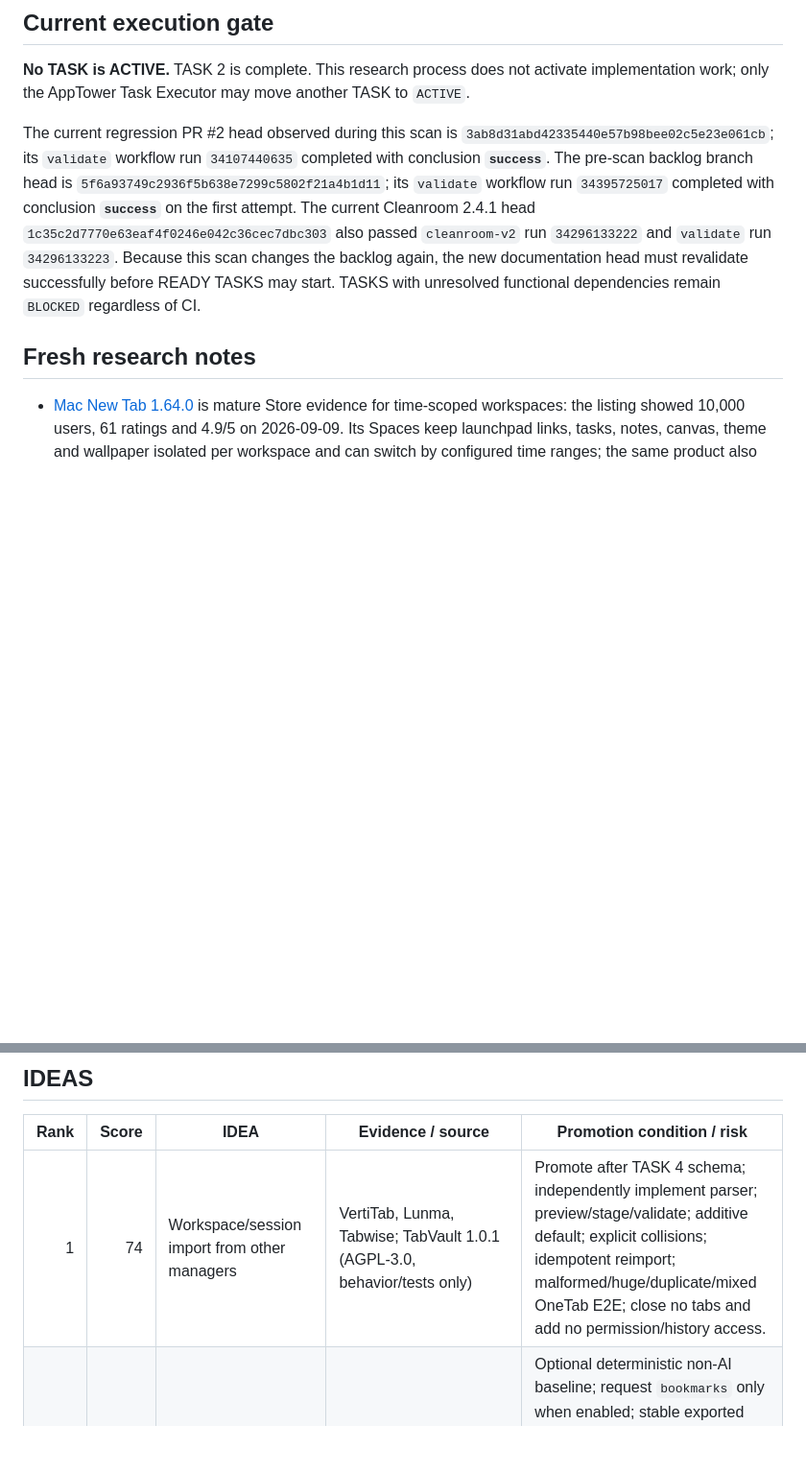
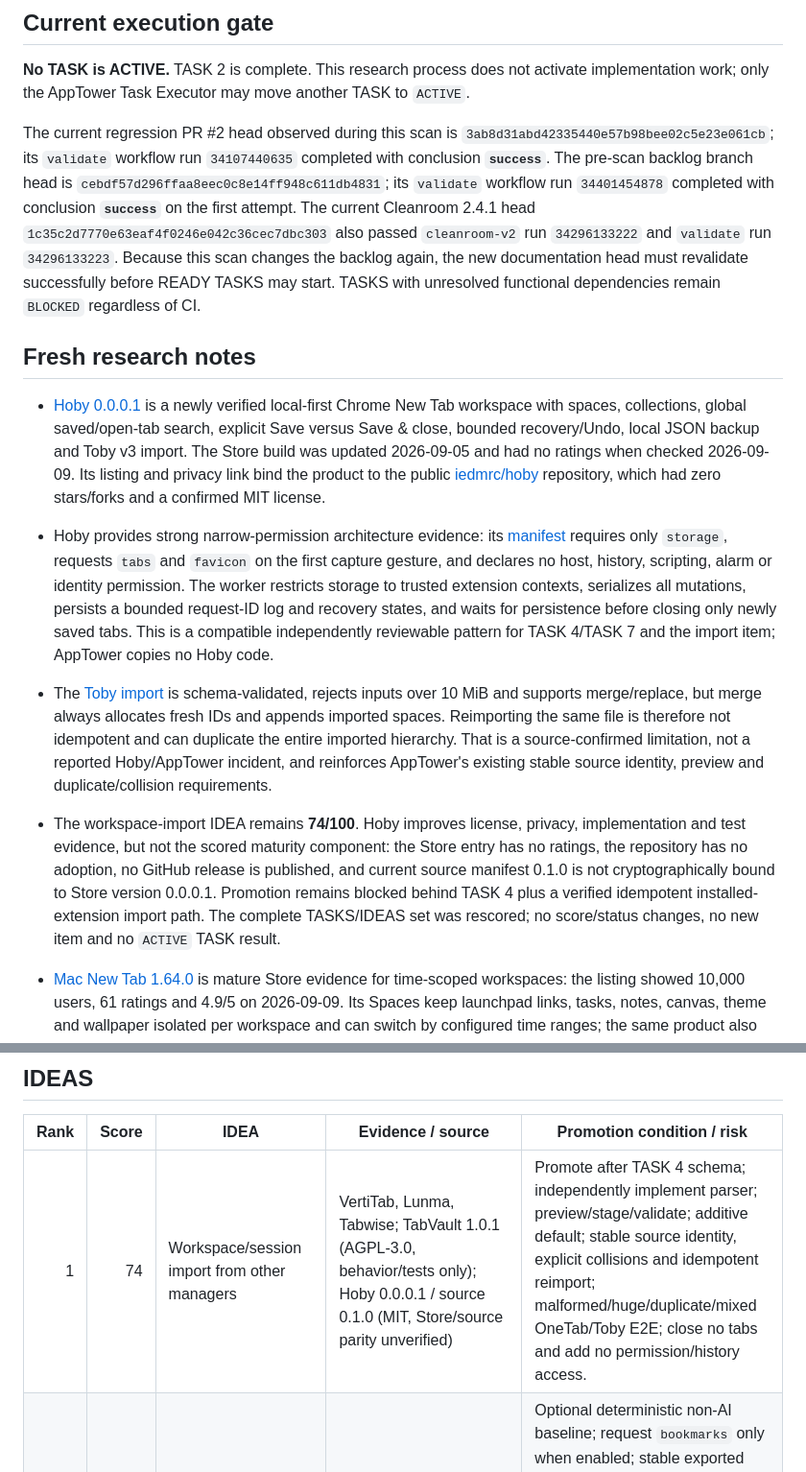
Before and after one commit to Stolyarovmn/AppTower, a Markdown page: docs/11_BACKLOG.md, 2 parts joined by grey strips. Shown at 96% size. Drawn GitHub-style; blank space fills up the shorter version.

Commit message:
docs: add Hoby import and recovery evidence

```diff
--- a/docs/11_BACKLOG.md
+++ b/docs/11_BACKLOG.md
@@ -16,9 +16,15 @@ Last competitor scan: 2026-09-09.
 
 **No TASK is ACTIVE.** TASK 2 is complete. This research process does not activate implementation work; only the AppTower Task Executor may move another TASK to `ACTIVE`.
 
-The current regression PR #2 head observed during this scan is `3ab8d31abd42335440e57b98bee02c5e23e061cb`; its `validate` workflow run `34107440635` completed with conclusion **`success`**. The pre-scan backlog branch head is `5f6a93749c2936f5b638e7299c5802f21a4b1d11`; its `validate` workflow run `34395725017` completed with conclusion **`success`** on the first attempt. The current Cleanroom 2.4.1 head `1c35c2d7770e63eaf4f0246e042c36cec7dbc303` also passed `cleanroom-v2` run `34296133222` and `validate` run `34296133223`. Because this scan changes the backlog again, the new documentation head must revalidate successfully before READY TASKS may start. TASKS with unresolved functional dependencies remain `BLOCKED` regardless of CI.
+The current regression PR #2 head observed during this scan is `3ab8d31abd42335440e57b98bee02c5e23e061cb`; its `validate` workflow run `34107440635` completed with conclusion **`success`**. The pre-scan backlog branch head is `cebdf57d296ffaa8eec0c8e14ff948c611db4831`; its `validate` workflow run `34401454878` completed with conclusion **`success`** on the first attempt. The current Cleanroom 2.4.1 head `1c35c2d7770e63eaf4f0246e042c36cec7dbc303` also passed `cleanroom-v2` run `34296133222` and `validate` run `34296133223`. Because this scan changes the backlog again, the new documentation head must revalidate successfully before READY TASKS may start. TASKS with unresolved functional dependencies remain `BLOCKED` regardless of CI.
 
 ## Fresh research notes
+
+- [Hoby 0.0.0.1](https://chromewebstore.google.com/detail/hoby-%E2%80%94-tab-workspace/ldmdmjcmdmhkmgmpakppdnanmpmbchol) is a newly verified local-first Chrome New Tab workspace with spaces, collections, global saved/open-tab search, explicit Save versus Save & close, bounded recovery/Undo, local JSON backup and Toby v3 import. The Store build was updated 2026-09-05 and had no ratings when checked 2026-09-09. Its listing and privacy link bind the product to the public [iedmrc/hoby](https://github.com/iedmrc/hoby) repository, which had zero stars/forks and a confirmed MIT license.
+- Hoby provides strong narrow-permission architecture evidence: its [manifest](https://github.com/iedmrc/hoby/blob/main/public/manifest.json) requires only `storage`, requests `tabs` and `favicon` on the first capture gesture, and declares no host, history, scripting, alarm or identity permission. The worker restricts storage to trusted extension contexts, serializes all mutations, persists a bounded request-ID log and recovery states, and waits for persistence before closing only newly saved tabs. This is a compatible independently reviewable pattern for TASK 4/TASK 7 and the import item; AppTower copies no Hoby code.
+- The [Toby import](https://github.com/iedmrc/hoby/blob/main/src/domain/import.ts) is schema-validated, rejects inputs over 10 MiB and supports merge/replace, but merge always allocates fresh IDs and appends imported spaces. Reimporting the same file is therefore not idempotent and can duplicate the entire imported hierarchy. That is a source-confirmed limitation, not a reported Hoby/AppTower incident, and reinforces AppTower's existing stable source identity, preview and duplicate/collision requirements.
+- The workspace-import IDEA remains **74/100**. Hoby improves license, privacy, implementation and test evidence, but not the scored maturity component: the Store entry has no ratings, the repository has no adoption, no GitHub release is published, and current source manifest 0.1.0 is not cryptographically bound to Store version 0.0.0.1. Promotion remains blocked behind TASK 4 plus a verified idempotent installed-extension import path. The complete TASKS/IDEAS set was rescored; no score/status changes, no new item and no `ACTIVE` TASK result.
+
 
 - [Mac New Tab 1.64.0](https://chromewebstore.google.com/detail/mac-new-tab/mohppegbiigoahehdihbgmabkflajklj) is mature Store evidence for time-scoped workspaces: the listing showed 10,000 users, 61 ratings and 4.9/5 on 2026-09-09. Its Spaces keep launchpad links, tasks, notes, canvas, theme and wallpaper isolated per workspace and can switch by configured time ranges; the same product also exposes a side-panel tab manager and JSON backup/restore.
 - A new IDEA, **Optional schedule-based workspace suggestion/activation**, enters at **63/100**: 16/25 user value + 7/20 real pain + 12/15 fit + 8/15 measurable UX + 7/10 low implementation risk + 5/5 privacy + 4/5 maturity + 4/5 testability. It ranks below deterministic domain/grouping suggestions and above the deliberately de-scoped full vertical-tab manager.
@@ -380,7 +386,7 @@ Sources: https://github.com/Stolyarovmn/AppTower/blob/2c1073b3d83e7a2d294a1621ce
 
 | Rank | Score | IDEA | Evidence / source | Promotion condition / risk |
 |---:|---:|---|---|---|
-| 1 | 74 | Workspace/session import from other managers | VertiTab, Lunma, Tabwise; TabVault 1.0.1 (AGPL-3.0, behavior/tests only) | Promote after TASK 4 schema; independently implement parser; preview/stage/validate; additive default; explicit collisions; idempotent reimport; malformed/huge/duplicate/mixed OneTab E2E; close no tabs and add no permission/history access. |
+| 1 | 74 | Workspace/session import from other managers | VertiTab, Lunma, Tabwise; TabVault 1.0.1 (AGPL-3.0, behavior/tests only); Hoby 0.0.0.1 / source 0.1.0 (MIT, Store/source parity unverified) | Promote after TASK 4 schema; independently implement parser; preview/stage/validate; additive default; stable source identity, explicit collisions and idempotent reimport; malformed/huge/duplicate/mixed OneTab/Toby E2E; close no tabs and add no permission/history access. |
 | 2 | 73 | Portable workspace export/mirror to native browser bookmarks | Mooring; Tab Librarian 1.1.0 (MIT); BookmarkFlow Bar 0.2.0 source release (Apache-2.0); Tab Shelf 2026.3.1 Store behavior (source/license unverified) | Optional deterministic non-AI baseline; request `bookmarks` only when enabled; stable exported identities and canonical root; remap all metadata references; stage/validate before commit; reconcile duplicate roots without deleting ambiguous user bookmarks; expose/clean orphan metadata deterministically; idempotent repair; preserve external/sync changes and prove cross-profile conflict-safe round trip before promotion. |
 | 3 | 73 | Native browser Split View awareness/bridge | Chrome Tabs API `splitViewId` (Chrome 140+); Chrome Help; Better Tab Split behavior | Passive/capability-gated only; no `<all_urls>` or History API patching. Promote after stable management APIs or a concrete coexistence regression; Edge parity and Better Tab Split license remain unconfirmed. |
 | 4 | 73 | Favorites/pinned mini-row independent of workspace ordering | ddSideBar (MIT), Lunma, TabTree, ThisPanel, Tab Tiles 9.0 behavior, Sidearc 2.1.9 behavior | Promote if rail overflow is recurring UX pain; Tab Tiles and Sidearc shipping source/license unverified. |
```
